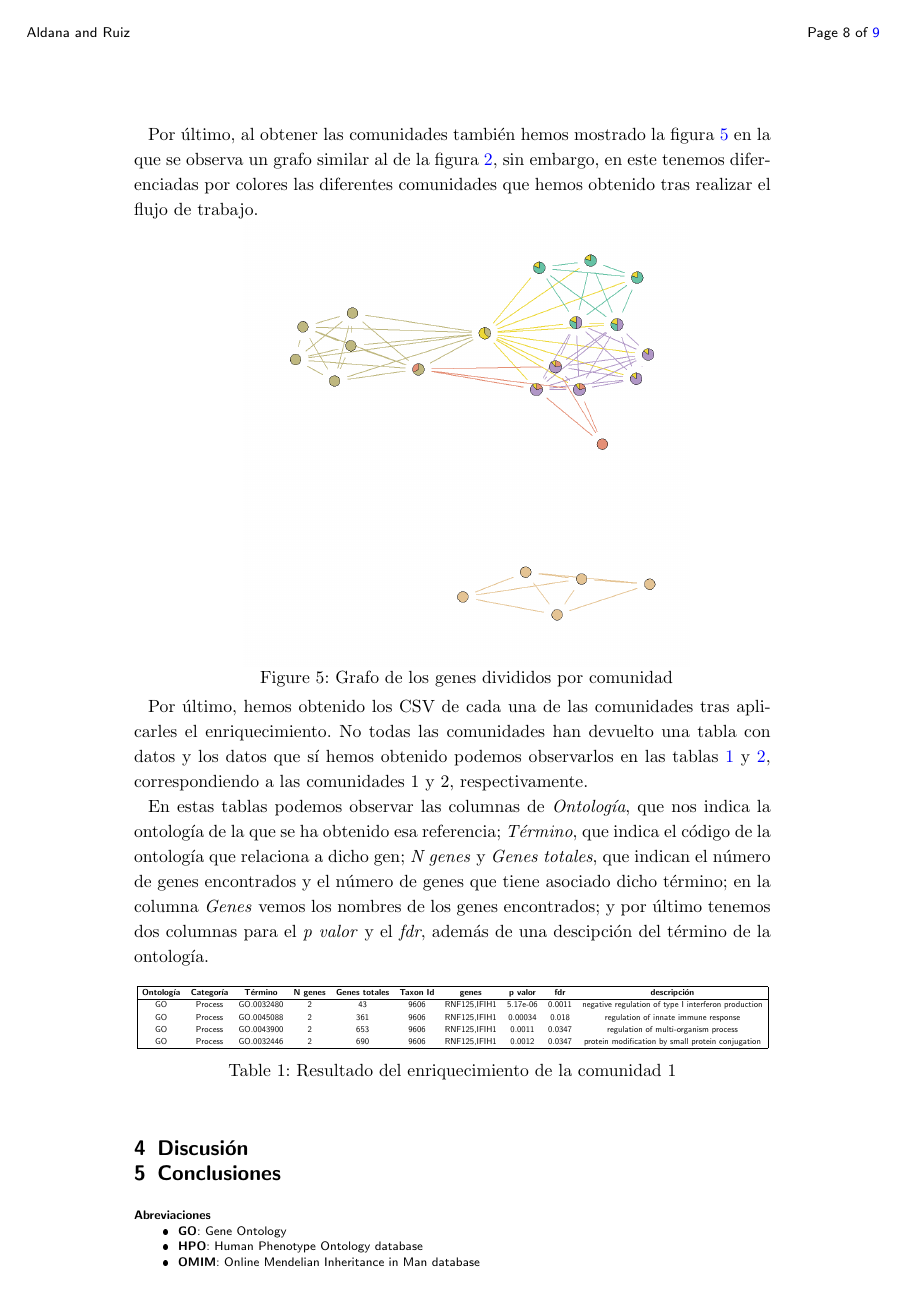
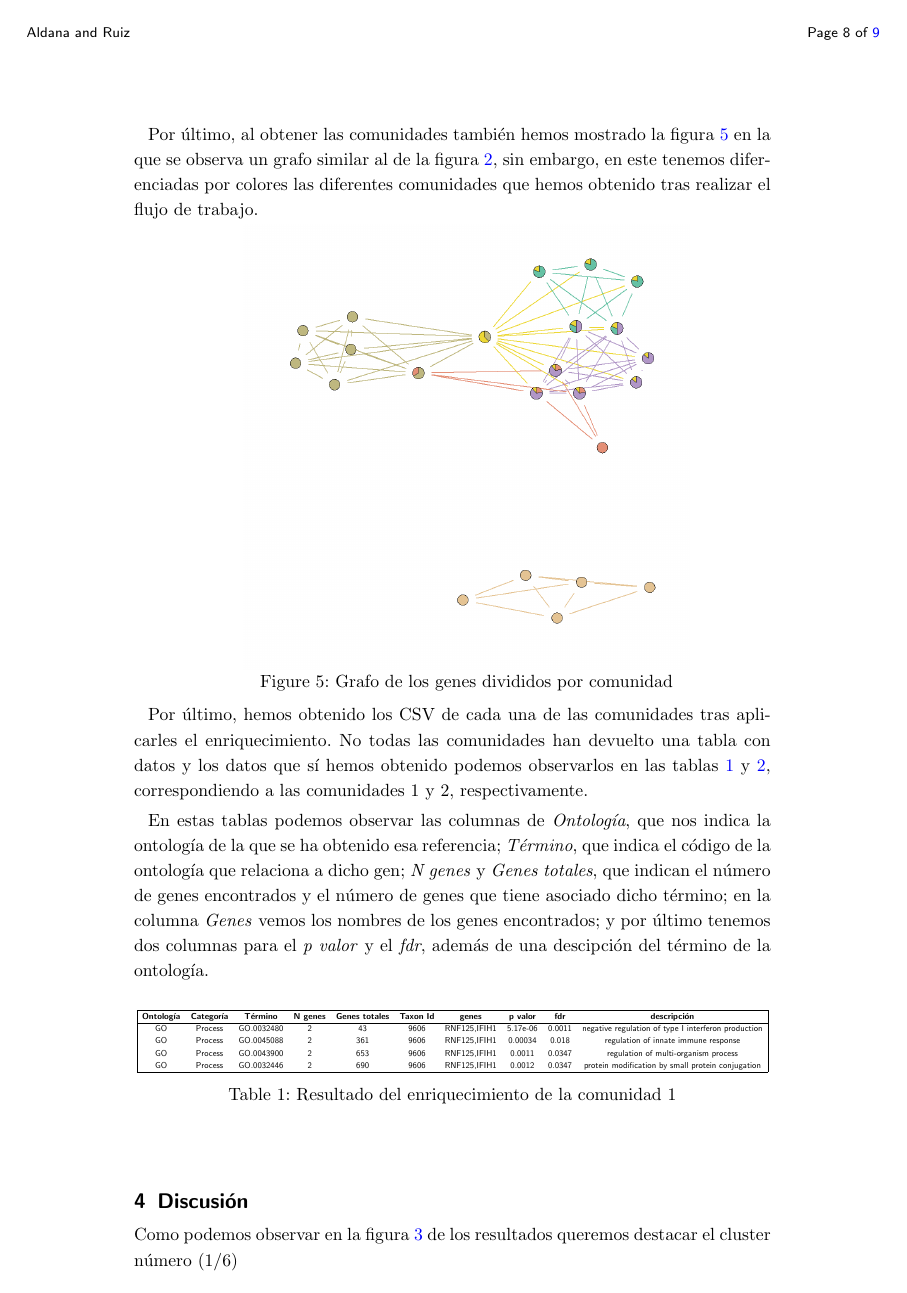
Before and after one commit to JCruiz15/Gene_Phenotypical_Study, a LaTeX document (report/report.tex, which reads report/tex_files/discusion.tex, report/tex_files/resultados.tex): page 8 of 9. The pictures show the PDF file report/report.pdf that the author committed with the source.

```diff
--- a/report/tex_files/discusion.tex
+++ b/report/tex_files/discusion.tex
@@ -1 +1,3 @@
 \section{Discusión}
+
+Como podemos observar en la figura \ref{fig:dendrogram} de los resultados queremos destacar el cluster número (1/6)
--- a/report/tex_files/resultados.tex
+++ b/report/tex_files/resultados.tex
@@ -1,5 +1,5 @@
 \section{Resultados}
-
+\label{resultados}
 \begin{spacing}{1}
 Todo lo comentado en esta sección se ha realizado haciendo uso de la librería linkcomm de R  \cite{Linkcomm}  y la ayuda de STRINGdb \cite{STRINGdb} .
 Tras la obtención de la red de genes al realizar el mapeo con STRINGdb hemos obtenido un grafo como el que podemos observar en la figura \ref{fig:graph1}. En este grafo podemos observar todos los genes que pertenecen a la red asociada al fénomeno de Raynaud. Esto se ha obtenido a partir de STRINGdb como hemos explicado en el apartado \ref{obtencion_red}.
```
Also changed, not shown: report/report.pdf, 3 other files.
